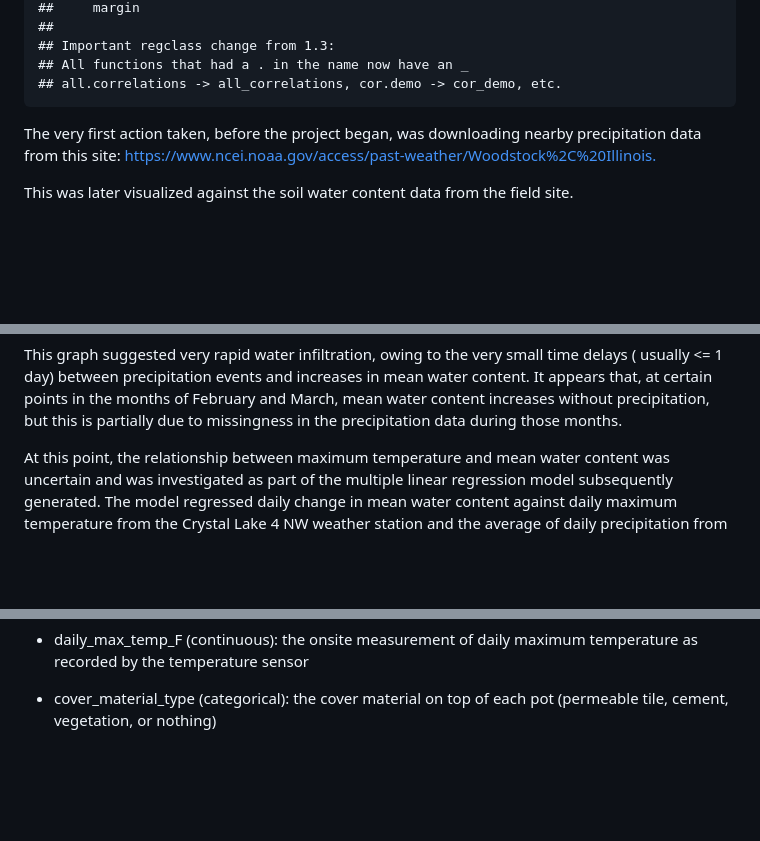
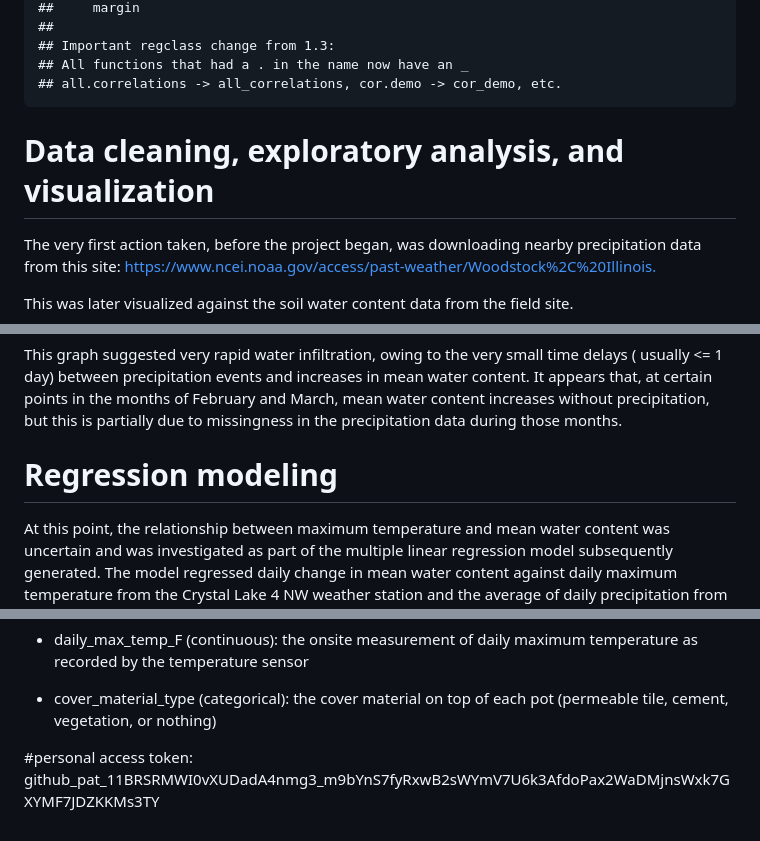
Before and after one commit to Justin04242006/ENVS_391_LUREC_Research, a Markdown page: LUREC_project_code.md, 3 parts joined by grey strips. GitHub-like rendering; blank space fills up the shorter version.

Commit message:
Adding section headings

```diff
--- a/LUREC_project_code.md
+++ b/LUREC_project_code.md
@@ -70,6 +70,8 @@
     ## Important regclass change from 1.3:
     ## All functions that had a . in the name now have an _
     ## all.correlations -> all_correlations, cor.demo -> cor_demo, etc.
+
+# Data cleaning, exploratory analysis, and visualization
 
 The very first action taken, before the project began, was downloading
 nearby precipitation data from this site:
@@ -408,6 +410,8 @@ and increases in mean water content. It appears that, at certain points
 in the months of February and March, mean water content increases
 without precipitation, but this is partially due to missingness in the
 precipitation data during those months.
+
+# Regression modeling
 
 At this point, the relationship between maximum temperature and mean
 water content was uncertain and was investigated as part of the multiple
@@ -1504,3 +1508,6 @@ include the following variables:
 
 - cover\_material\_type (categorical): the cover material on top of each
   pot (permeable tile, cement, vegetation, or nothing)
+
+\#personal access token:
+github\_pat\_11BRSRMWI0vXUDadA4nmg3\_m9bYnS7fyRxwB2sWYmV7U6k3AfdoPax2WaDMjnsWxk7GXYMF7JDZKKMs3TY
```
